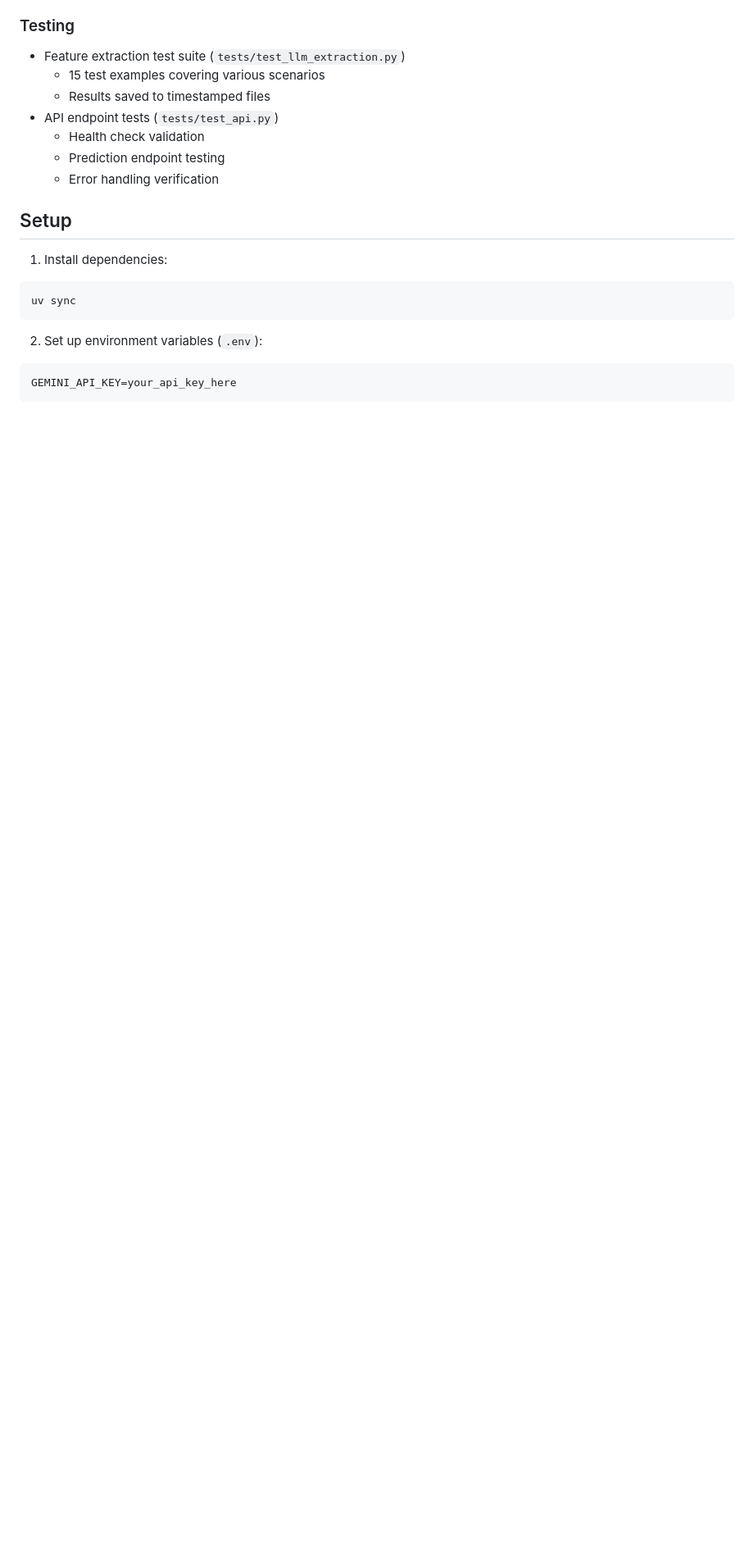
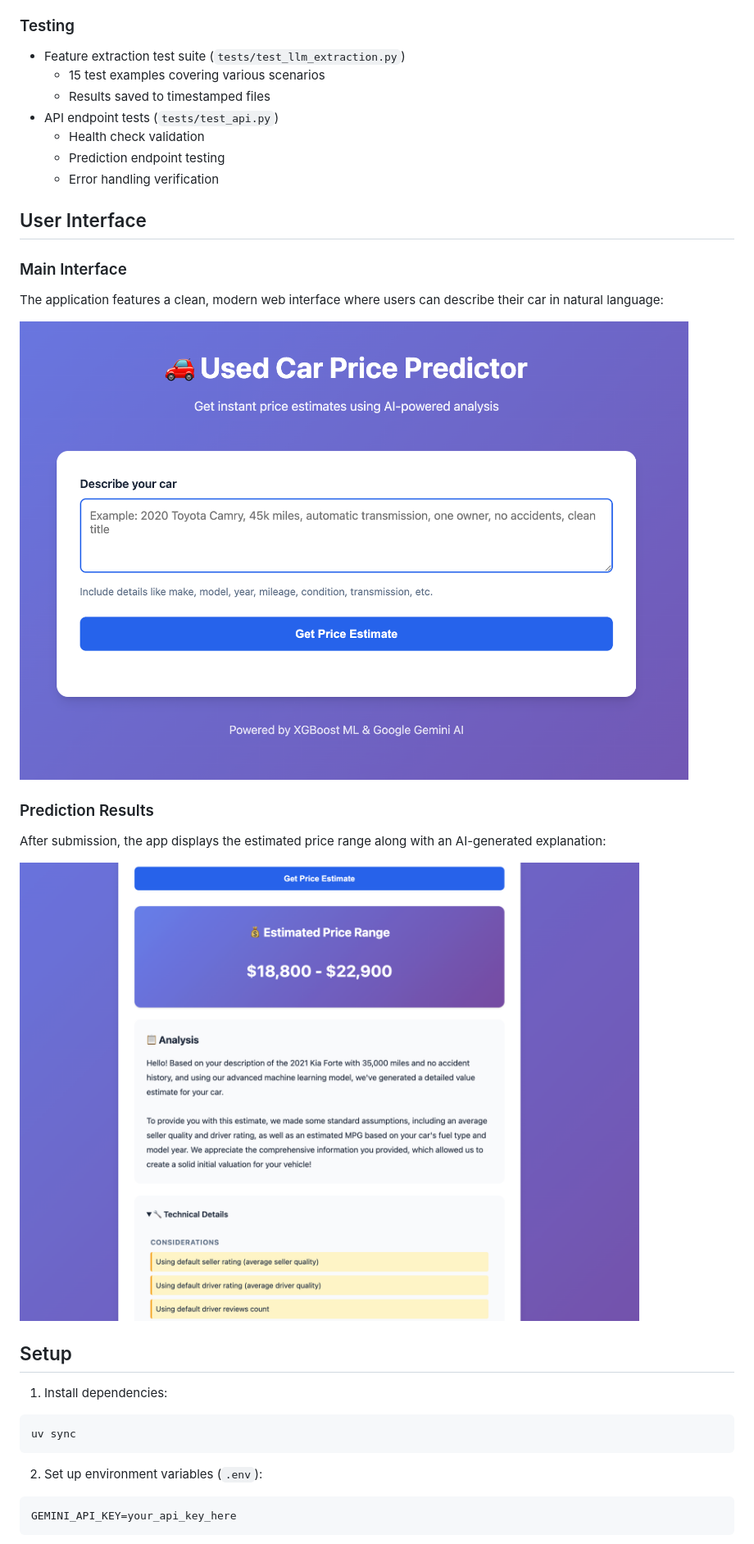
Before and after one commit to diegonf84/used_cars_predictions_llms, a Markdown page: README.md, the part around the change printed below. Shown: that part at 82% size. Drawn GitHub-style; pictures changed too: docs/images/main-interface.png (added), docs/images/prediction-results.png (added); blank space fills up the shorter version.

Commit message:
Simple web ui for the predictions

```diff
--- a/README.md
+++ b/README.md
@@ -38,6 +47,18 @@ ML application that predicts used car prices from natural language descriptions
   - Health check validation
   - Prediction endpoint testing
   - Error handling verification
+
+## User Interface
+
+### Main Interface
+The application features a clean, modern web interface where users can describe their car in natural language:
+
+![Main Interface](docs/images/main-interface.png)
+
+### Prediction Results
+After submission, the app displays the estimated price range along with an AI-generated explanation:
+
+![Prediction Results](docs/images/prediction-results.png)
 
 ## Setup
 
```
Also changed, not shown: other parts of README.md (+38 -15 lines), 7 other files.
